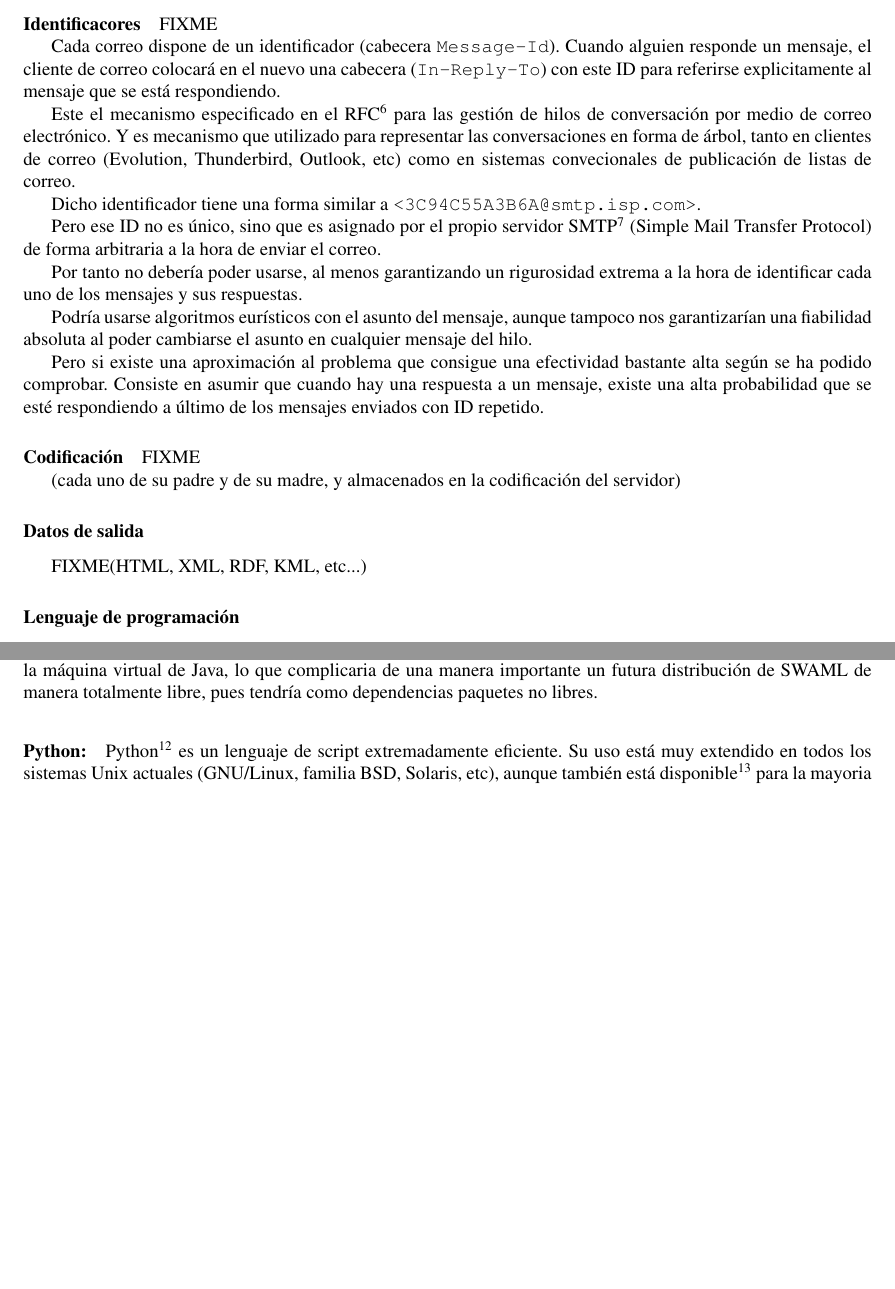
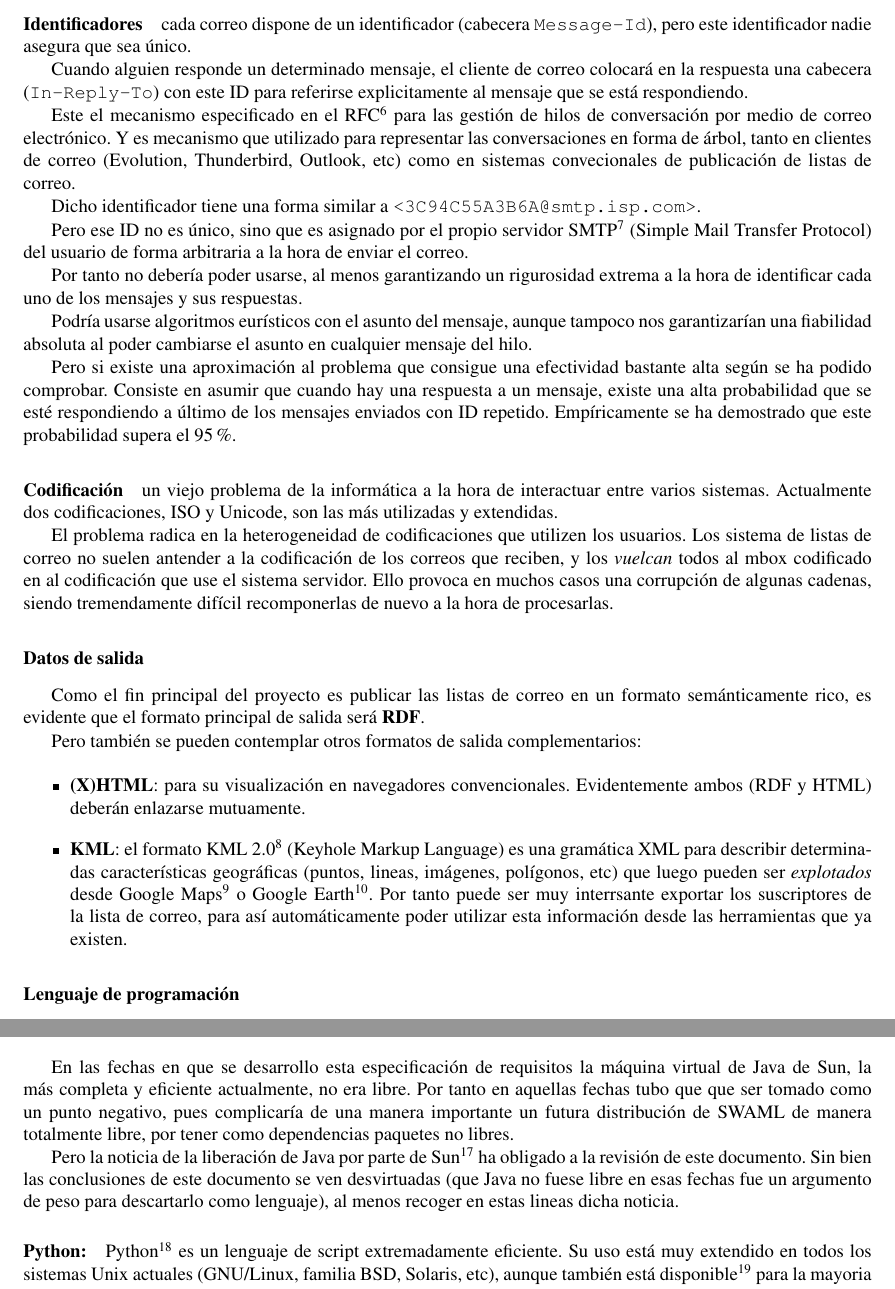
Before and after one commit to wikier/swaml, a LaTeX book (doc/es/pfc/swaml.tex, which reads doc/es/pfc/metodologia/concepcion/requisitos.tex): two parts of pages 31 and 32 of 71 before the commit and two parts of pages 31 and 32 of 73 after it, joined at a grey line, cut at the place of the change, the shorter picture padded with empty space. Compiled offline with pdfLaTeX.

Commit message:
more work about requirements

```diff
--- a/doc/es/pfc/metodologia/concepcion/requisitos.tex
+++ b/doc/es/pfc/metodologia/concepcion/requisitos.tex
@@ -33,14 +33,12 @@ completas y en la codificación del cliente de correo del usuario.
 
 Por tanto es fácil adivinar dos problemas evidentes de este formato:
 
-\paragraph{Identificacores}
+\paragraph{Identificadores}cada correo dispone de un identificador (cabecera
+\texttt{Message-Id}), pero este identificador nadie asegura que sea único.
 
-FIXME
-
-Cada correo dispone de un identificador (cabecera \texttt{Message-Id}). Cuando
-alguien responde un mensaje, el cliente de correo colocará en el nuevo una
-cabecera (\texttt{In-Reply-To}) con este ID para referirse explicitamente al
-mensaje que se está respondiendo.
+Cuando alguien responde un determinado mensaje, el cliente de correo colocará
+en la respuesta una cabecera (\texttt{In-Reply-To}) con este ID para referirse
+explicitamente al mensaje que se está respondiendo.
 
 Este el mecanismo especificado en el RFC\footnote{\url{http://rfc.net/rfc2822.html}}
 para las gestión de hilos de conversación por medio de correo electrónico. Y es
@@ -52,7 +50,7 @@ Dicho identificador tiene una forma similar a \texttt{<3C94C55A3B6A@smtp.isp.com
 
 Pero ese ID no es único, sino que es asignado por el propio servidor
 SMTP\footnote{\url{http://es.wikipedia.org/wiki/SMTP}} (Simple Mail Transfer Protocol)
-de forma arbitraria a la hora de enviar el correo.
+del usuario de forma arbitraria a la hora de enviar el correo.
 
 Por tanto no debería poder usarse, al menos garantizando un rigurosidad extrema
 a la hora de identificar cada uno de los mensajes y sus respuestas.
@@ -64,18 +62,41 @@ mensaje del hilo.
 Pero si existe una aproximación al problema que consigue una efectividad bastante
 alta según se ha podido comprobar. Consiste en asumir que cuando hay una respuesta
 a un mensaje, existe una alta probabilidad que se esté respondiendo a último de los
-mensajes enviados con ID repetido.
+mensajes enviados con ID repetido. Empíricamente se ha demostrado que este
+probabilidad supera el 95\%.
 
-\paragraph{Codificación}
+\paragraph{Codificación} un viejo problema de la informática a la hora de
+interactuar entre varios sistemas. Actualmente dos codificaciones, ISO y
+Unicode, son las más utilizadas y extendidas.
 
-FIXME
-
-(cada uno de su padre y de su madre, y almacenados en la codificación del
-servidor)
+El problema radica en la heterogeneidad de codificaciones que utilizen los
+usuarios. Los sistema de listas de correo no suelen antender a la codificación
+de los correos que reciben, y los \emph{vuelcan} todos al mbox codificado
+en al codificación que use el sistema servidor. Ello provoca en muchos casos
+una corrupción de algunas cadenas, siendo tremendamente difícil recomponerlas
+de nuevo a la hora de procesarlas.
 
 \subsubsection{Datos de salida}
 
-FIXME(HTML, XML, RDF, KML, etc...)
+Como el fin principal del proyecto es publicar las listas de correo en un
+formato semánticamente rico, es evidente que el formato principal de salida
+será \textbf{RDF}.
+
+Pero también se pueden contemplar otros formatos de salida complementarios:
+
+\begin{itemize}
+  \item \textbf{(X)HTML}: para su visualización en navegadores convencionales.
+	Evidentemente ambos (RDF y HTML) deberán enlazarse mutuamente.
+  \item \textbf{KML}: el formato KML 2.0\footnote{\url{http://earth.google.com/kml/kml_intro.html}}
+	(Keyhole Markup Language) es una gramática XML para describir determinadas
+	características geográficas (puntos, lineas, imágenes, polígonos, etc)
+	que luego pueden ser \emph{explotados} desde
+	Google Maps\footnote{\url{http://maps.google.es/}} o
+	Google Earth\footnote{\url{http://earth.google.com/}}. Por tanto
+	puede ser muy interrsante exportar los suscriptores de la lista de
+	correo, para así automáticamente poder utilizar esta información
+	desde las herramientas que ya existen.
+\end{itemize}
 
 \subsubsection{Lenguaje de programación}
 
@@ -141,10 +164,17 @@ Sobre el problema que nos atañe:
+	de abstracción del problema suficiente para centrarse en el desarrollo
+	de las otras capas.
 \end{itemize}
 
-Quizás la única (y mayor) pega se encuentre en los términos de licencia de las
-mejores implementaciones de la máquina virtual de Java, lo que complicaria de una
-manera importante un futura distribución de SWAML de manera totalmente libre,
-pues tendría como dependencias paquetes no libres.
+En las fechas en que se desarrollo esta especificación de requisitos la máquina virtual
+de Java de Sun, la más completa y eficiente actualmente, no era libre. Por tanto en
+aquellas fechas tubo que que ser tomado como un punto negativo, pues complicaría de
+una manera importante un futura distribución de SWAML de manera totalmente libre,
+por tener como dependencias paquetes no libres.
 
+Pero la noticia de la liberación de Java por parte de Sun\footnote{\url{http://www.sun.com/2006-1113/feature/story.jsp}} ha obligado a la
+revisión de este documento. Sin bien las conclusiones de este documento se ven
+desvirtuadas (que Java no fuese libre en esas fechas fue un argumento de peso para
+descartarlo como lenguaje), al menos recoger en estas lineas dicha noticia.
 
 \paragraph{Python:}Python\footnote{\url{http://www.python.org/}} es un lenguaje de
 script extremadamente eficiente. Su uso está muy extendido en todos los sistemas
```
Also changed, not shown: doc/es/pfc/anexos/referencias.tex (+6 -5 lines), doc/es/pfc/metodologia/concepcion/requisitos.tex (40 more changed lines).
